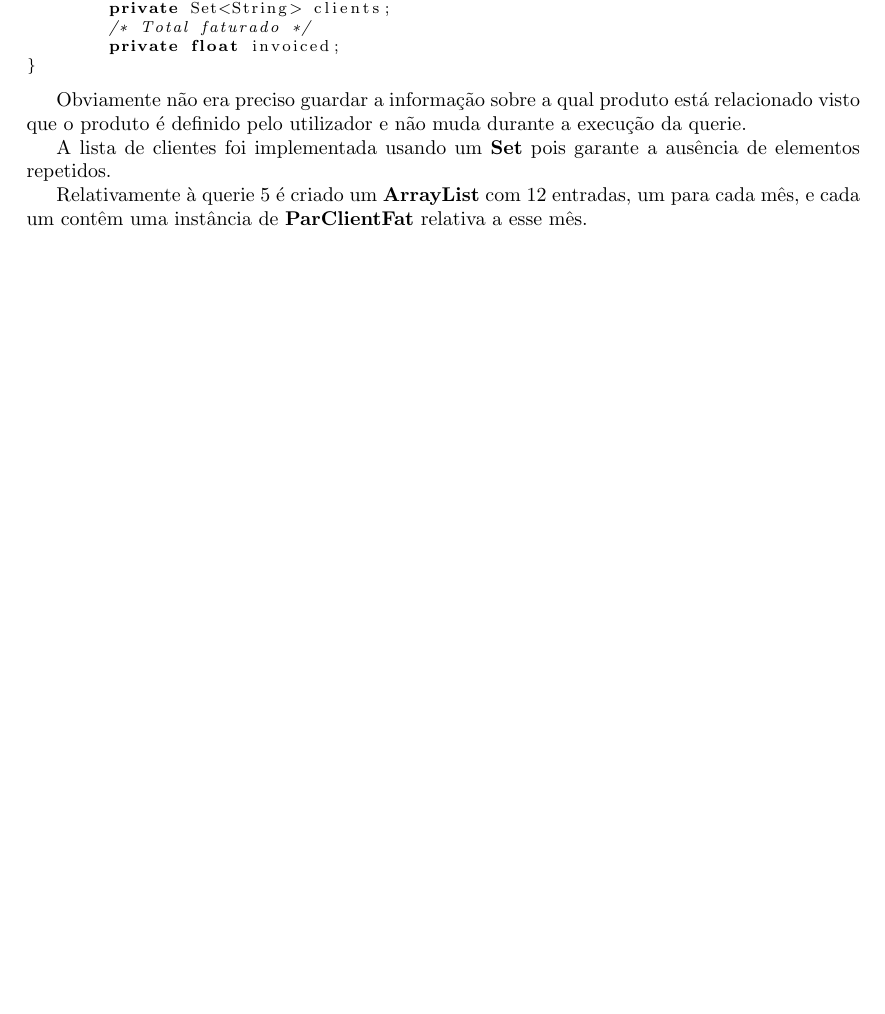
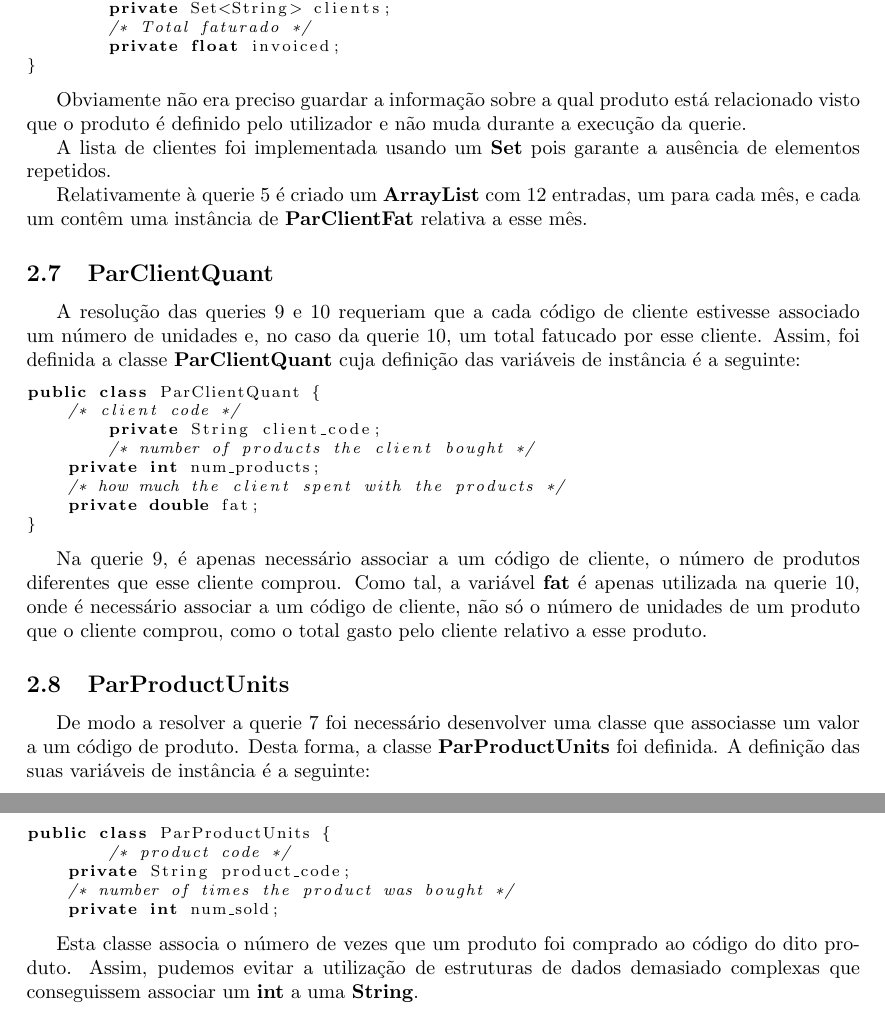
Before and after one commit to martinhoaragao/geshiper-java, a LaTeX document (report/report.tex): part of page 6 of 12 before the commit and two parts of pages 6 and 7 of 13 after it, the two joined at a grey line, cut so that both start at the same text, the shorter picture padded with empty space. Compiled offline with pdfLaTeX.

Commit message:
Updated report
Update report with info about ParClientQuant and ParProductUnits classes

```diff
--- a/report/report.tex
+++ b/report/report.tex
@@ -180,6 +180,42 @@ pelo utilizador e não muda durante a execução da querie.
 \par Relativamente à querie 5 é criado um \textbf{ArrayList} com 12 entradas, um para cada mês, e cada um contêm uma
 instância de \textbf{ParClientFat} relativa a esse mês.
 
+\subsection{ParClientQuant}
+\par A resolução das queries 9 e 10 requeriam que a cada código de cliente estivesse associado um número de unidades e,
+no caso da querie 10, um total fatucado por esse cliente. Assim, foi definida a classe \textbf{ParClientQuant} cuja
+definição das variáveis de instância é a seguinte:
+
+\begin{lstlisting}[language=Java]
+public class ParClientQuant {
+    /* client code */
+	private String client_code;
+	/* number of products the client bought */
+    private int num_products;
+    /* how much the client spent with the products */
+    private double fat;
+}
+\end{lstlisting}
+
+\par Na querie 9, é apenas necessário associar a um código de cliente, o número de produtos diferentes que esse cliente
+comprou. Como tal, a variável \textbf{fat} é apenas utilizada na querie 10, onde é necessário associar a um código de
+cliente, não só o número de unidades de um produto que o cliente comprou, como o total gasto pelo cliente relativo a esse
+produto.
+
+\subsection{ParProductUnits}
+\par De modo a resolver a querie 7 foi necessário desenvolver uma classe que associasse um valor a um código de produto.
+Desta forma, a classe \textbf{ParProductUnits} foi definida. A definição das suas variáveis de instância é a seguinte:
+
+\begin{lstlisting}[language=Java]
+public class ParProductUnits {
+	/* product code */
+    private String product_code;
+    /* number of times the product was bought */
+    private int num_sold;
+\end{lstlisting}
+
+\par Esta classe associa o número de vezes que um produto foi comprado ao código do dito produto. Assim, pudemos evitar
+a utilização de estruturas de dados demasiado complexas que conseguissem associar um \textbf{int} a uma \textbf{String}.
+
 \newpage
 \section{Módulos}
 \subsection{Catálogo de Clientes}
```
